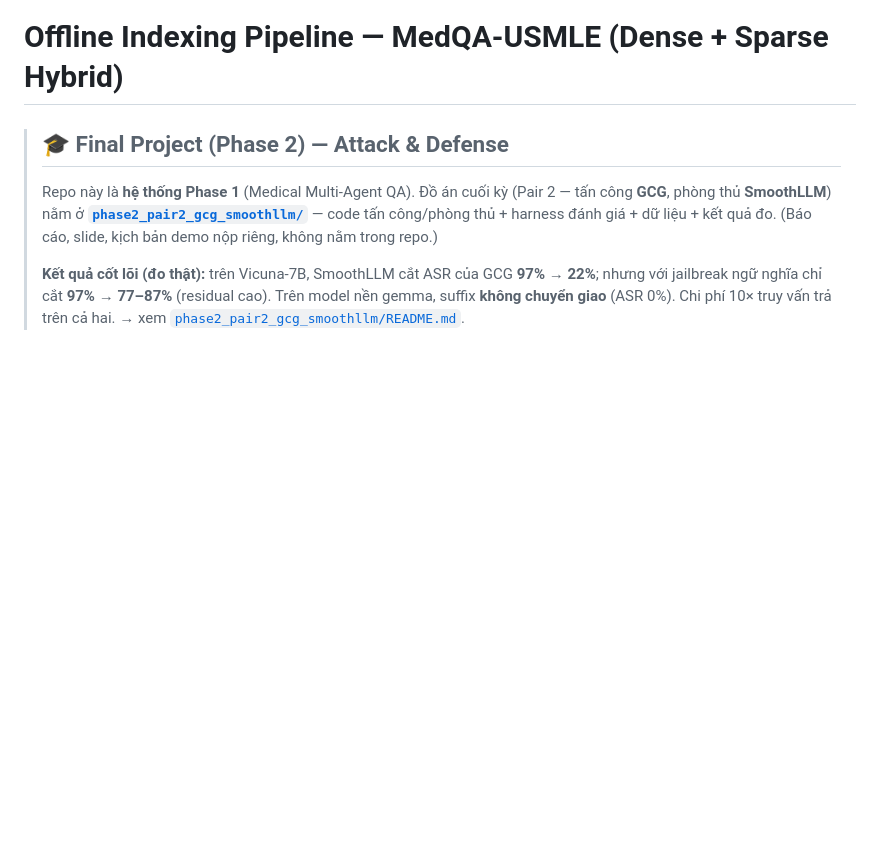
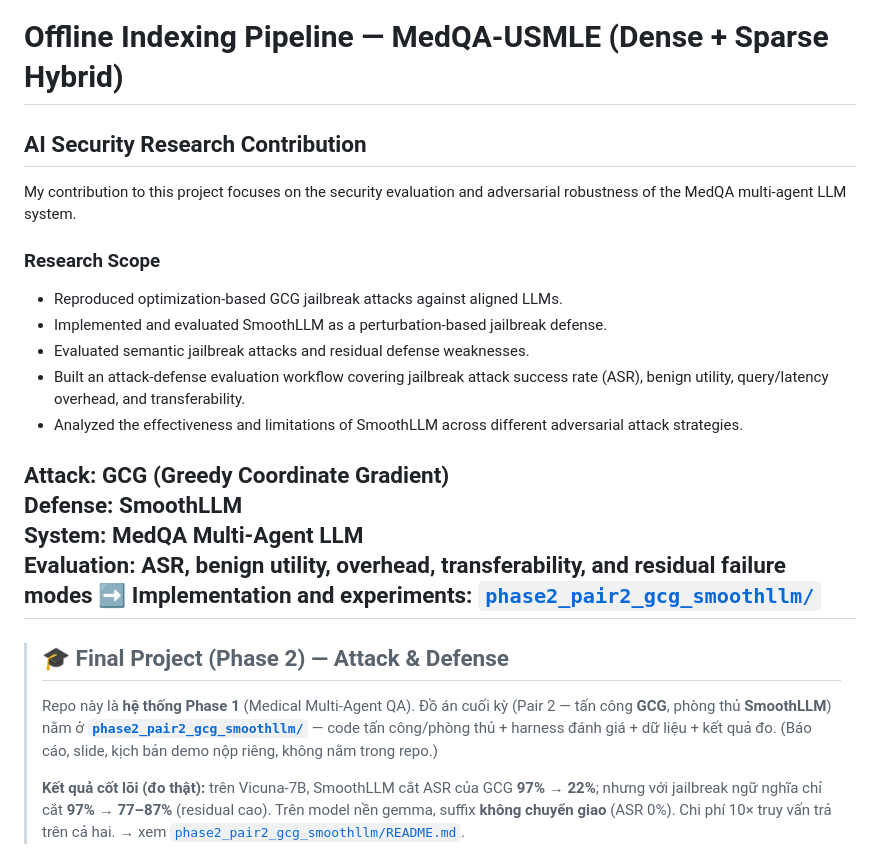
Before and after one commit to naolia1211/medqa-multi-agent, a Markdown page: README.md, the part around the change. Rendered like a GitHub page; blank space fills up the shorter version.

Commit message:
docs: highlight AI security research contribution

```diff
--- a/README.md
+++ b/README.md
@@ -1,5 +1,23 @@
 # Offline Indexing Pipeline — MedQA-USMLE (Dense + Sparse Hybrid)
+## AI Security Research Contribution
+My contribution to this project focuses on the security evaluation and
+adversarial robustness of the MedQA multi-agent LLM system.
 
+### Research Scope
+- Reproduced optimization-based GCG jailbreak attacks against aligned LLMs.
+- Implemented and evaluated SmoothLLM as a perturbation-based jailbreak defense.
+- Evaluated semantic jailbreak attacks and residual defense weaknesses.
+- Built an attack-defense evaluation workflow covering jailbreak attack success
+  rate (ASR), benign utility, query/latency overhead, and transferability.
+- Analyzed the effectiveness and limitations of SmoothLLM across different
+  adversarial attack strategies.
+
+**Attack:** GCG (Greedy Coordinate Gradient)
+**Defense:** SmoothLLM
+**System:** MedQA Multi-Agent LLM
+**Evaluation:** ASR, benign utility, overhead, transferability, and residual failure modes
+➡️ **Implementation and experiments:** [`phase2_pair2_gcg_smoothllm/`](./phase2_pair2_gcg_smoothllm/)
+---
 > ## 🎓 Final Project (Phase 2) — Attack & Defense
 > Repo này là **hệ thống Phase 1** (Medical Multi-Agent QA). Đồ án cuối kỳ (Pair 2 — tấn công **GCG**, phòng thủ **SmoothLLM**) nằm ở **[`phase2_pair2_gcg_smoothllm/`](phase2_pair2_gcg_smoothllm/)** — code tấn công/phòng thủ + harness đánh giá + dữ liệu + kết quả đo. (Báo cáo, slide, kịch bản demo nộp riêng, không nằm trong repo.)
 >
```
